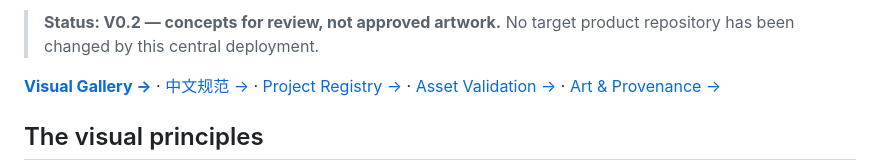
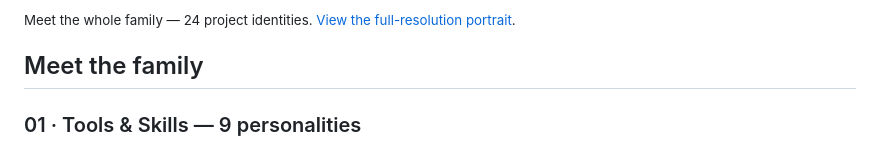
Before and after one commit to GeoGeekLab/geogeeklab-visual-identity, a Markdown page: README.md, the part around one of its changes. GitHub-like rendering.

```diff
--- a/README.md
+++ b/README.md
@@ -6,7 +7,7 @@ A shared identity architecture for GeoGeekLab’s scientific instruments, develo
 
-> **Status: V0.2 — concepts for review, not approved artwork.** No target product repository has been changed by this central deployment.
+<sub>Meet the whole family — 24 project identities. [View the full-resolution portrait](assets/family/GeoGeekLab-family-portrait-v1.webp).</sub>
 
-[**Visual Gallery →**](GALLERY.md) · [中文规范 →](GUIDE.zh-CN.md) · [Project Registry →](manifests/registry.json) · [Asset Validation →](VALIDATION.md) · [Art & Provenance →](ARTWORK-NOTICE.md)
+## Meet the family
 
-## The visual principles
+### 01 · Tools & Skills — 9 personalities
 
```
Also changed, not shown: other parts of README.md (+32 -51 lines).
